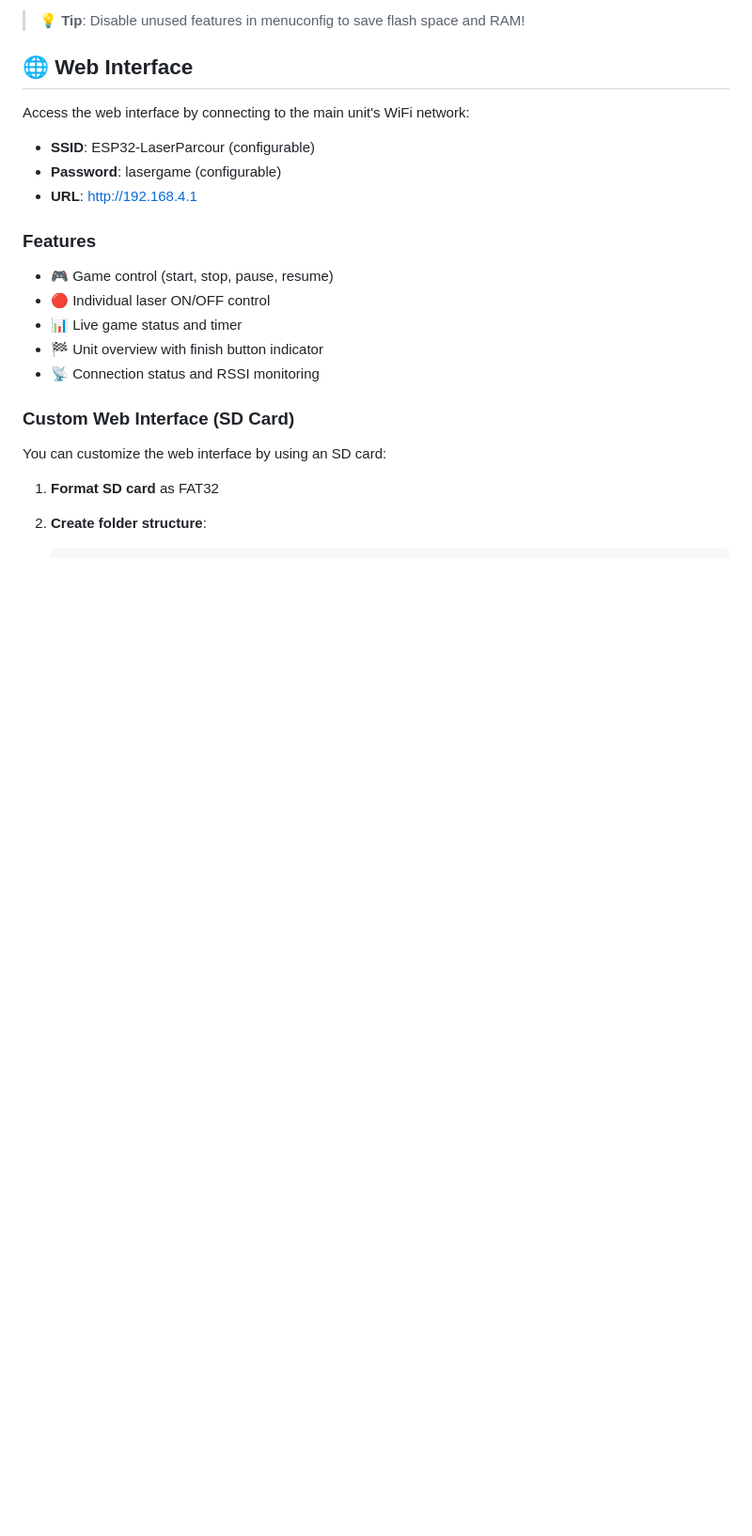
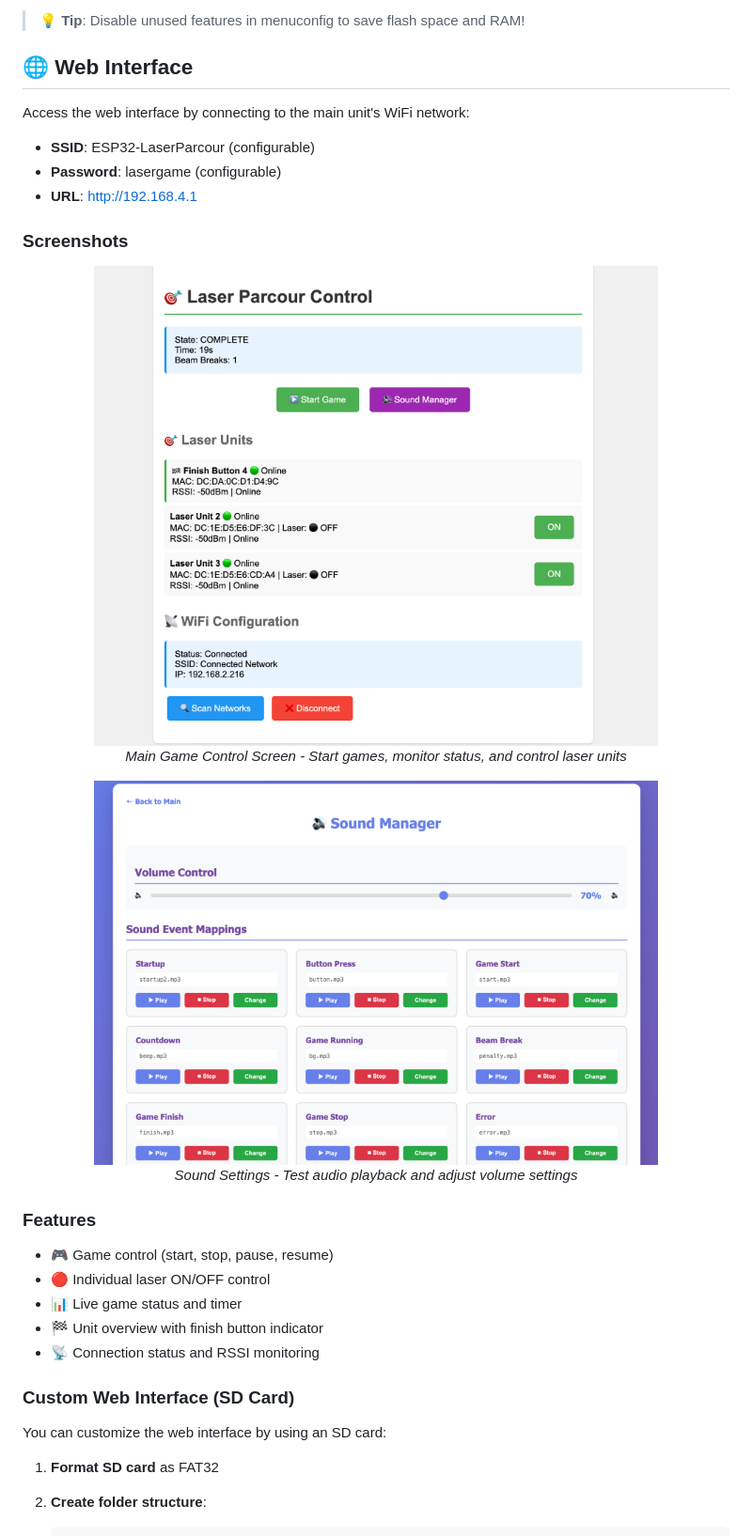
Before and after one commit to ninharp/esp32-laser-parcour, a Markdown page: README.md, the part around the change. Shown: that part at 94% size. GitHub-like rendering; pictures changed too: docs/main_screen.png (added), docs/sound_screen.png (added); blank space fills up the shorter version.

Commit message:
docs(README): add screenshots for main game control and sound settings

```diff
--- a/README.md
+++ b/README.md
@@ -296,6 +296,16 @@ Access the web interface by connecting to the main unit's WiFi network:
 - **Password**: lasergame (configurable)
 - **URL**: http://192.168.4.1
 
+### Screenshots
+
+<div align="center">
+  <img src="docs/main_screen.png" alt="Main Game Screen" width="600">
+  <p><em>Main Game Control Screen - Start games, monitor status, and control laser units</em></p>
+
+  <img src="docs/sound_screen.png" alt="Sound Settings Screen" width="600">
+  <p><em>Sound Settings - Test audio playback and adjust volume settings</em></p>
+</div>
+
 ### Features
 - 🎮 Game control (start, stop, pause, resume)
 - 🔴 Individual laser ON/OFF control
```
